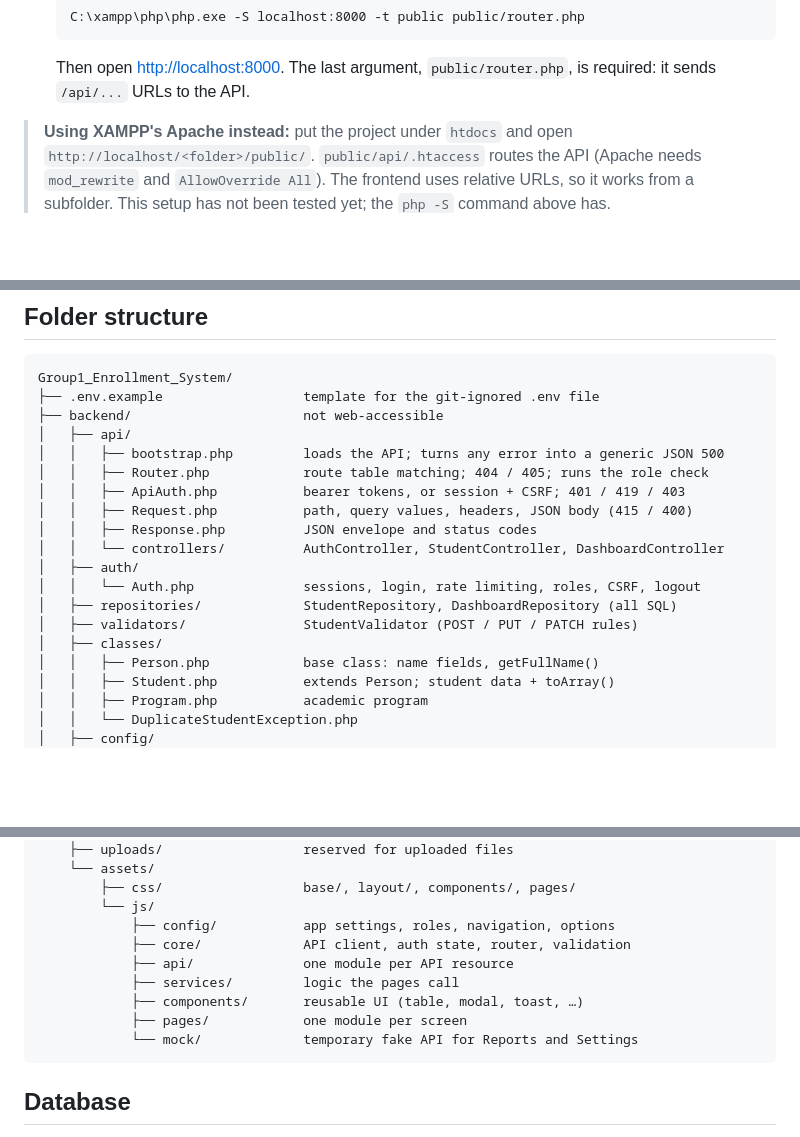
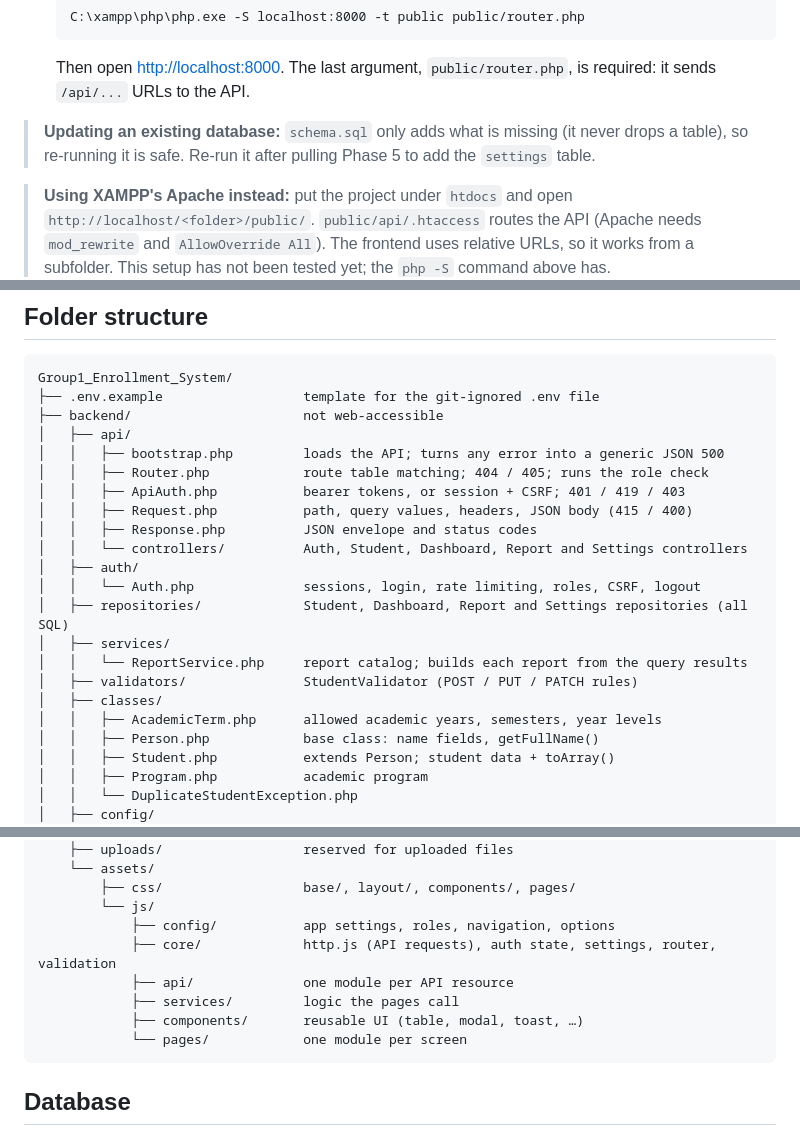
Before and after one commit to siopao1/Group1_Enrollment_System, a Markdown page: README.md, 3 parts joined by grey strips. GitHub-like rendering; blank space fills up the shorter version.

````diff
--- a/README.md
+++ b/README.md
@@ -74,6 +73,10 @@ role on the server.
    ```
    Then open <http://localhost:8000>. The last argument, `public/router.php`,
    is required: it sends `/api/...` URLs to the API.
+
+> **Updating an existing database:** `schema.sql` only adds what is missing
+> (it never drops a table), so re-running it is safe. Re-run it after pulling
+> Phase 5 to add the `settings` table.
 
 > **Using XAMPP's Apache instead:** put the project under `htdocs` and open
 > `http://localhost/<folder>/public/`. `public/api/.htaccess` routes the API
@@ -141,12 +144,15 @@ Group1_Enrollment_System/
 │   │   ├── ApiAuth.php           bearer tokens, or session + CSRF; 401 / 419 / 403
 │   │   ├── Request.php           path, query values, headers, JSON body (415 / 400)
 │   │   ├── Response.php          JSON envelope and status codes
-│   │   └── controllers/          AuthController, StudentController, DashboardController
+│   │   └── controllers/          Auth, Student, Dashboard, Report and Settings controllers
 │   ├── auth/
 │   │   └── Auth.php              sessions, login, rate limiting, roles, CSRF, logout
-│   ├── repositories/             StudentRepository, DashboardRepository (all SQL)
+│   ├── repositories/             Student, Dashboard, Report and Settings repositories (all SQL)
+│   ├── services/
+│   │   └── ReportService.php     report catalog; builds each report from the query results
 │   ├── validators/               StudentValidator (POST / PUT / PATCH rules)
 │   ├── classes/
+│   │   ├── AcademicTerm.php      allowed academic years, semesters, year levels
 │   │   ├── Person.php            base class: name fields, getFullName()
 │   │   ├── Student.php           extends Person; student data + toArray()
 │   │   ├── Program.php           academic program
@@ -185,12 +191,11 @@ Group1_Enrollment_System/
         ├── css/                  base/, layout/, components/, pages/
         └── js/
             ├── config/           app settings, roles, navigation, options
-            ├── core/             API client, auth state, router, validation
+            ├── core/             http.js (API requests), auth state, settings, router, validation
             ├── api/              one module per API resource
             ├── services/         logic the pages call
             ├── components/       reusable UI (table, modal, toast, …)
-            ├── pages/            one module per screen
-            └── mock/             temporary fake API for Reports and Settings
+            └── pages/            one module per screen
 ```
 
 ## Database
````
Also changed, not shown: other parts of README.md (+52 -12 lines).
